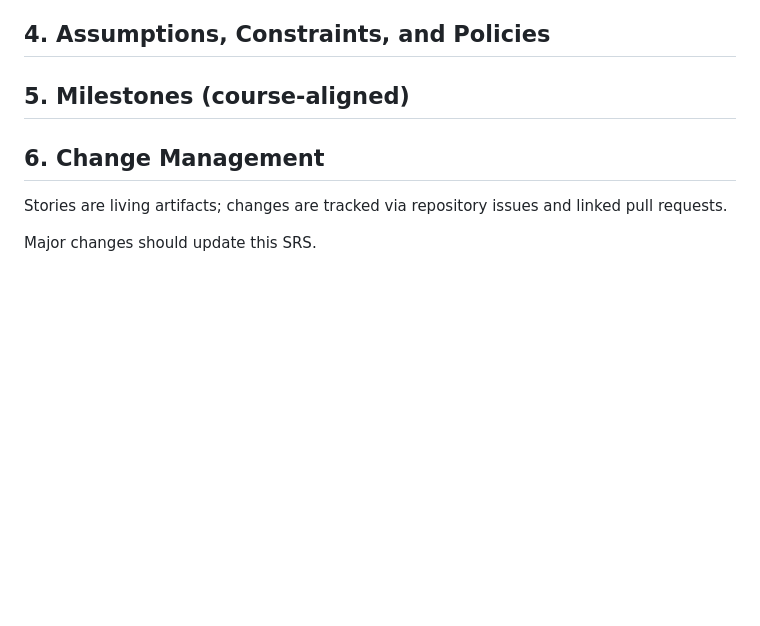
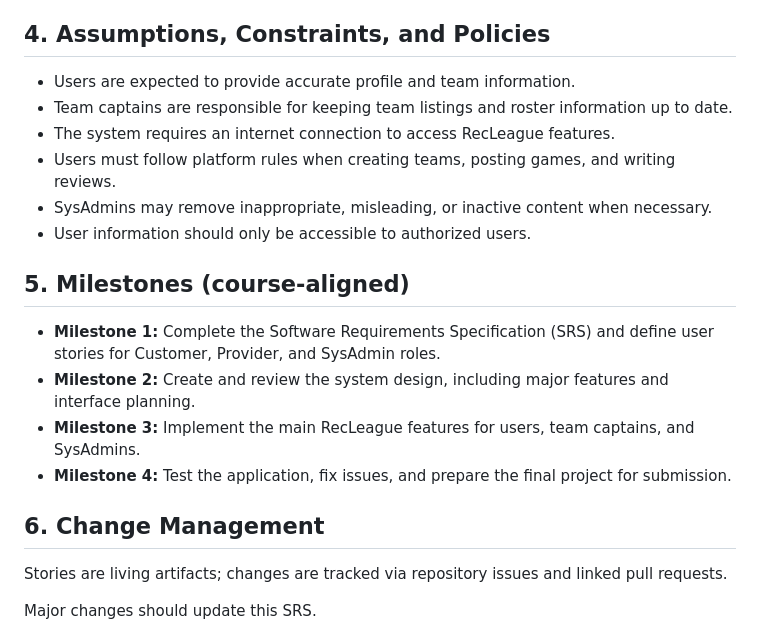
Before and after one commit to Mohammad-Zuhd/f26-team26, a Markdown page: docs/RecLeagueSRS.md, the part around one of its changes. Rendered like a GitHub page; blank space fills up the shorter version.

Commit message:
Complete SRS supporting sections

```diff
--- a/docs/RecLeagueSRS.md
+++ b/docs/RecLeagueSRS.md
@@ -268,10 +268,18 @@ Then I should be able to view current usage information
 - **Scalability:** The system should support at least 500 concurrent users without degraded search performance.
 
 ## 4. Assumptions, Constraints, and Policies
-
+- Users are expected to provide accurate profile and team information.
+- Team captains are responsible for keeping team listings and roster information up to date.
+- The system requires an internet connection to access RecLeague features.
+- Users must follow platform rules when creating teams, posting games, and writing reviews.
+- SysAdmins may remove inappropriate, misleading, or inactive content when necessary.
+- User information should only be accessible to authorized users.
 
 ## 5. Milestones (course-aligned)
-
+- **Milestone 1:** Complete the Software Requirements Specification (SRS) and define user stories for Customer, Provider, and SysAdmin roles.
+- **Milestone 2:** Create and review the system design, including major features and interface planning.
+- **Milestone 3:** Implement the main RecLeague features for users, team captains, and SysAdmins.
+- **Milestone 4:** Test the application, fix issues, and prepare the final project for submission.
 
 ## 6. Change Management
 
```
Also changed, not shown: other parts of docs/RecLeagueSRS.md (+1 -1 lines).
